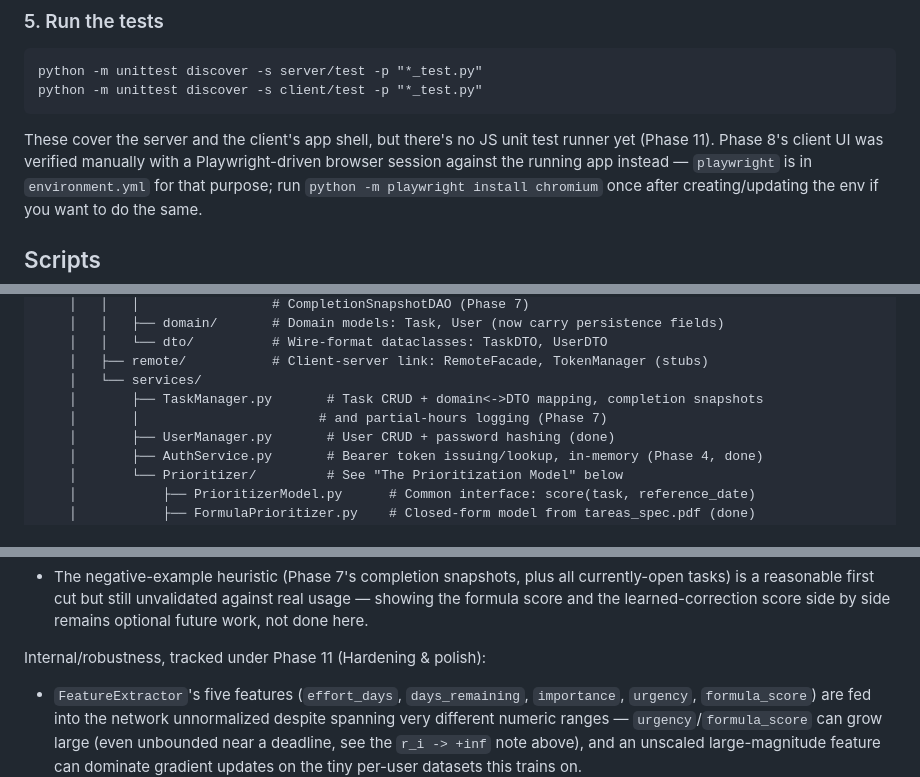
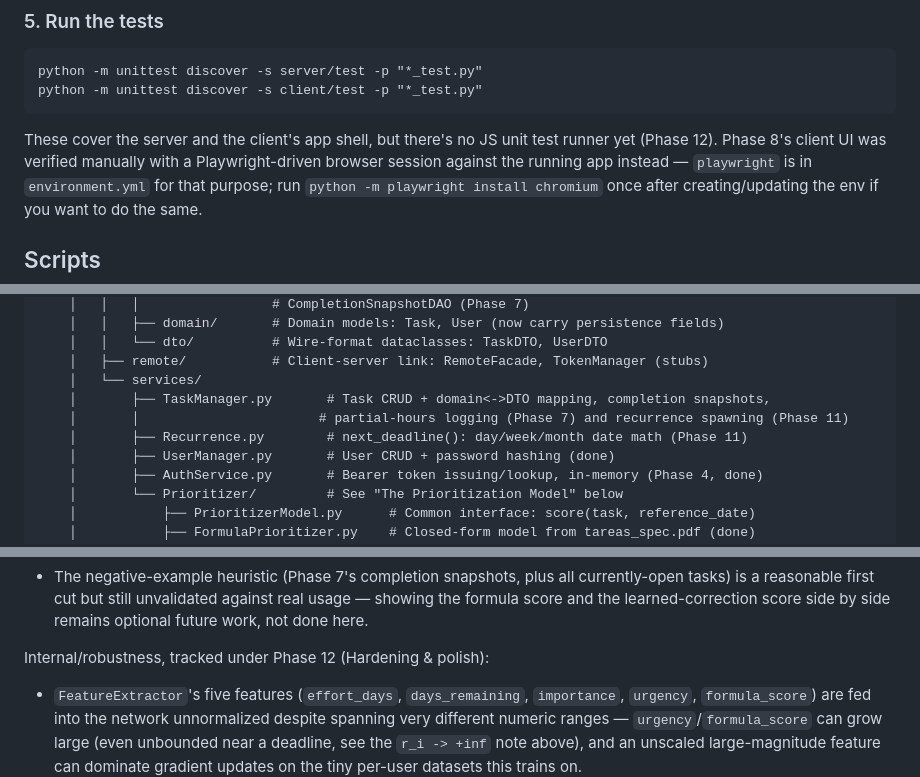
Before and after one commit to DanelArias-Dreyton257/Priotask, a Markdown page: README.md, 3 parts joined by grey strips. GitHub-like rendering.

````diff
--- a/README.md
+++ b/README.md
@@ -79,7 +83,7 @@ python -m unittest discover -s server/test -p "*_test.py"
 python -m unittest discover -s client/test -p "*_test.py"
 ```
 These cover the server and the client's app shell, but there's no JS unit test runner yet (Phase
-11). Phase 8's client UI was verified manually with a Playwright-driven browser session against
+12). Phase 8's client UI was verified manually with a Playwright-driven browser session against
 the running app instead — `playwright` is in `environment.yml` for that purpose; run
 `python -m playwright install chromium` once after creating/updating the env if you want to do
 the same.
@@ -142,8 +146,9 @@ Priotask/
     │   │   └── dto/          # Wire-format dataclasses: TaskDTO, UserDTO
     │   ├── remote/           # Client-server link: RemoteFacade, TokenManager (stubs)
     │   └── services/
-    │       ├── TaskManager.py       # Task CRUD + domain<->DTO mapping, completion snapshots
-    │       │                       # and partial-hours logging (Phase 7)
+    │       ├── TaskManager.py       # Task CRUD + domain<->DTO mapping, completion snapshots,
+    │       │                       # partial-hours logging (Phase 7) and recurrence spawning (Phase 11)
+    │       ├── Recurrence.py        # next_deadline(): day/week/month date math (Phase 11)
     │       ├── UserManager.py       # User CRUD + password hashing (done)
     │       ├── AuthService.py       # Bearer token issuing/lookup, in-memory (Phase 4, done)
     │       └── Prioritizer/         # See "The Prioritization Model" below
@@ -380,7 +385,7 @@ User-visible, closed by Phase 10 (Personalization visibility) below:
   is a reasonable first cut but still unvalidated against real usage — showing the formula score
   and the learned-correction score side by side remains optional future work, not done here.
 
-Internal/robustness, tracked under Phase 11 (Hardening & polish):
+Internal/robustness, tracked under Phase 12 (Hardening & polish):
 - `FeatureExtractor`'s five features (`effort_days`, `days_remaining`, `importance`, `urgency`,
   `formula_score`) are fed into the network unnormalized despite spanning very different numeric
   ranges — `urgency`/`formula_score` can grow large (even unbounded near a deadline, see the
````
Also changed, not shown: other parts of README.md (+60 -32 lines).
